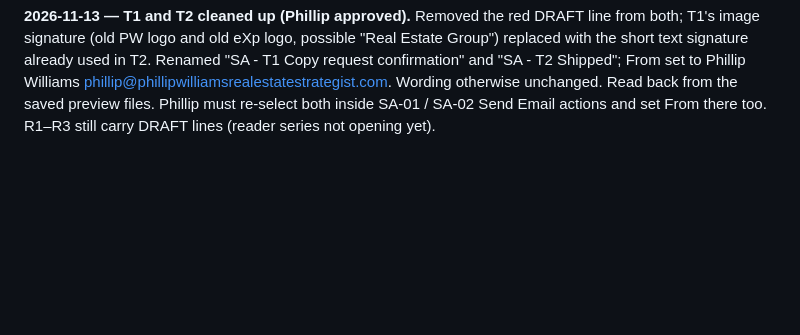
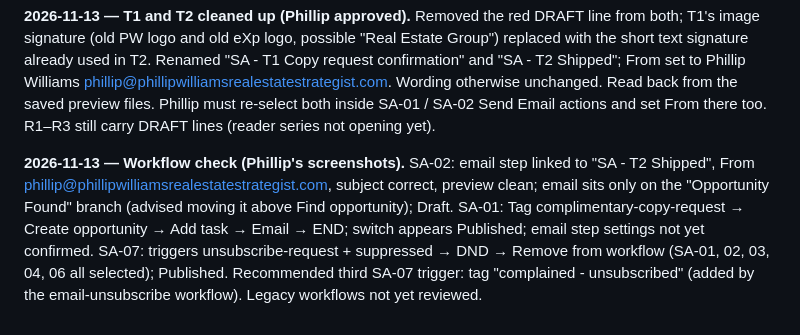
Before and after one commit to pwil93534-glitch/newbuild-connect, a Markdown page: surprise-advantage/docs/GHL_BUILD_STATUS.md, the part around the change. Drawn GitHub-style; blank space fills up the shorter version.

Commit message:
Log workflow check progress
Co-Authored-By: Claude Opus 5.5 <noreply@anthropic.com>
Claude-Session: https://claude.ai/code/session_01VbJV6AZpWDuLUPsyoNSV3J

```diff
--- a/surprise-advantage/docs/GHL_BUILD_STATUS.md
+++ b/surprise-advantage/docs/GHL_BUILD_STATUS.md
@@ -204,3 +204,5 @@ Phillip confirmed the booking domain is `bookastrategycallwithphillip.com` (with
 **2026-11-12 — S1 batch 1 SENT (46).** Phillip approved. Names corrected first per Phillip: Ramsey Tandal, Garrett Willey, Jourden Griffin, Vi Huyhn, Richard Kauth, Fernando Partillo (Pumphreys kept as a couple). 46 emails sent one per contact via Conversations API, subject "Quick question from Phillip", from phillip@phillipwilliamsrealestatestrategist.com; all 46 returned "Email queued successfully." Held back 4 business contacts (Jessica Jenkins/Magnus Title, Erik Neal/Pulte, Shioney Latham/Fairway, Jon Storey/First American Title): removed sphere-invite + sphere-invite-batch1, tagged `business-hold` for a separate decision (advertising idea; RESPA review needed for lender/title). `sphere-invite` now 427. Next: check bounces/replies; 14-day no-reply cutoff 2026-11-26.
 
 **2026-11-13 — T1 and T2 cleaned up (Phillip approved).** Removed the red DRAFT line from both; T1's image signature (old PW logo and old eXp logo, possible "Real Estate Group") replaced with the short text signature already used in T2. Renamed "SA - T1 Copy request confirmation" and "SA - T2 Shipped"; From set to Phillip Williams <phillip@phillipwilliamsrealestatestrategist.com>. Wording otherwise unchanged. Read back from the saved preview files. Phillip must re-select both inside SA-01 / SA-02 Send Email actions and set From there too. R1–R3 still carry DRAFT lines (reader series not opening yet).
+
+**2026-11-13 — Workflow check (Phillip's screenshots).** SA-02: email step linked to "SA - T2 Shipped", From phillip@phillipwilliamsrealestatestrategist.com, subject correct, preview clean; email sits only on the "Opportunity Found" branch (advised moving it above Find opportunity); Draft. SA-01: Tag complimentary-copy-request → Create opportunity → Add task → Email → END; switch appears Published; email step settings not yet confirmed. SA-07: triggers unsubscribe-request + suppressed → DND → Remove from workflow (SA-01, 02, 03, 04, 06 all selected); Published. Recommended third SA-07 trigger: tag "complained - unsubscribed" (added by the email-unsubscribe workflow). Legacy workflows not yet reviewed.
```
